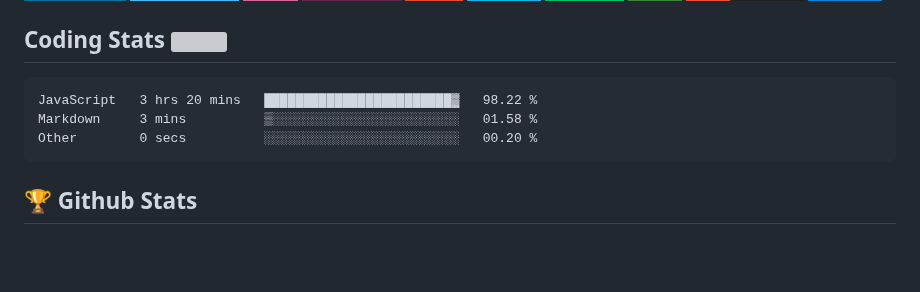
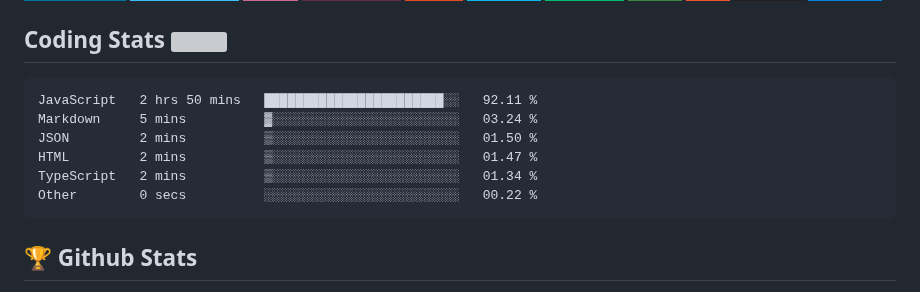
Before and after one commit to Omolara5861/Omolara5861, a Markdown page: README.md, the part around the change. GitHub-like rendering; badges without logos; blank space fills up the shorter version; grey boxes are pictures that could not be loaded.

Commit message:
Updated waka-readme graph with new metrics

````diff
--- a/README.md
+++ b/README.md
@@ -53,9 +53,12 @@
 <!--START_SECTION:waka-->
 
 ```text
-JavaScript   3 hrs 20 mins   ████████████████████████▓   98.22 %
-Markdown     3 mins          ▒░░░░░░░░░░░░░░░░░░░░░░░░   01.58 %
-Other        0 secs          ░░░░░░░░░░░░░░░░░░░░░░░░░   00.20 %
+JavaScript   2 hrs 50 mins   ███████████████████████░░   92.11 %
+Markdown     5 mins          ▓░░░░░░░░░░░░░░░░░░░░░░░░   03.24 %
+JSON         2 mins          ▒░░░░░░░░░░░░░░░░░░░░░░░░   01.50 %
+HTML         2 mins          ▒░░░░░░░░░░░░░░░░░░░░░░░░   01.47 %
+TypeScript   2 mins          ▒░░░░░░░░░░░░░░░░░░░░░░░░   01.34 %
+Other        0 secs          ░░░░░░░░░░░░░░░░░░░░░░░░░   00.22 %
 ```
 
 <!--END_SECTION:waka-->
````
